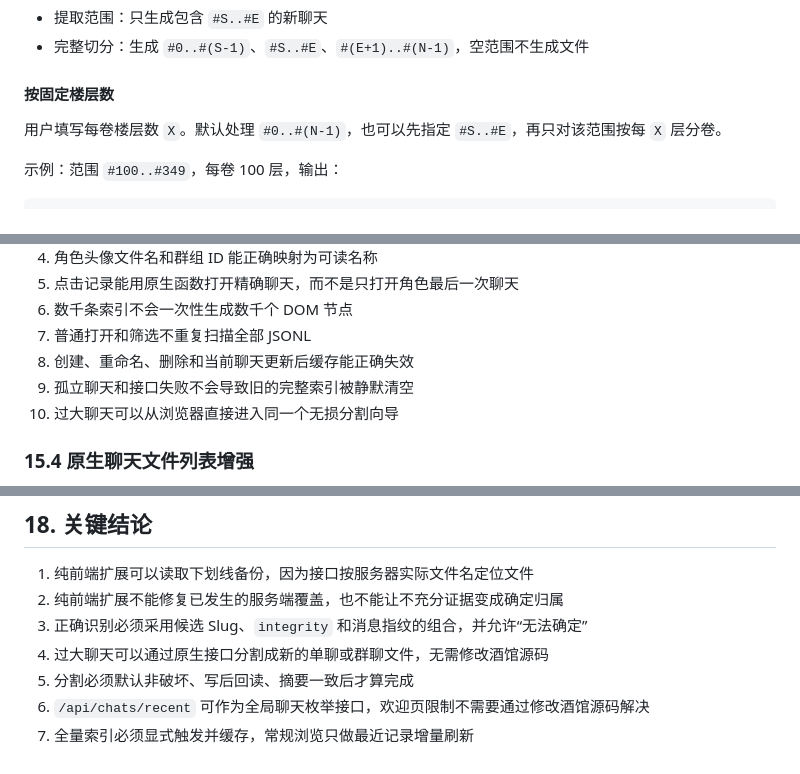
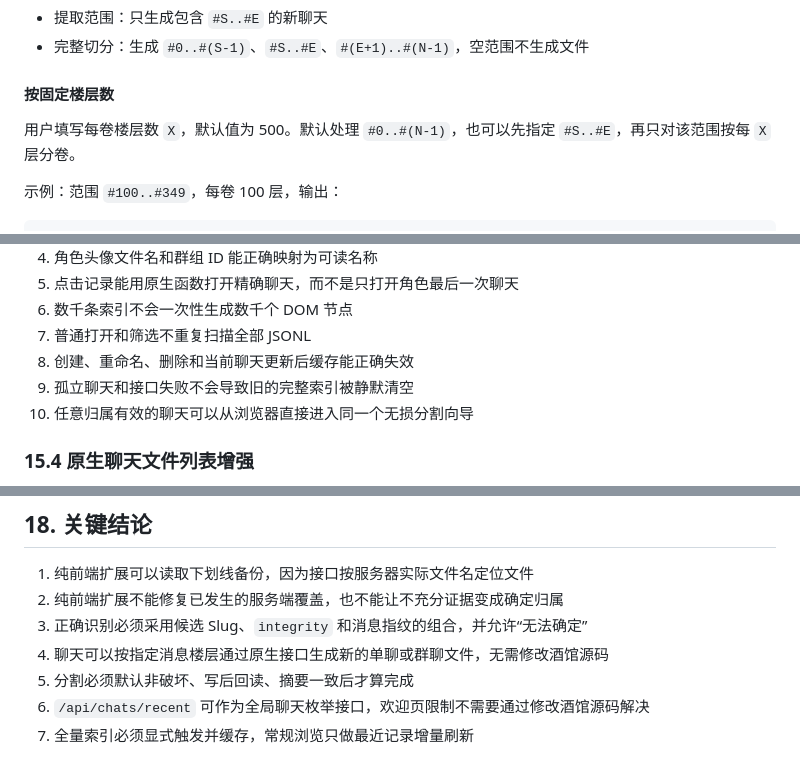
Before and after one commit to UnrealerNID/sillytavern-chat-manager, a Markdown page: docs/design.md, 3 parts joined by grey strips. GitHub-like rendering.

```diff
--- a/docs/design.md
+++ b/docs/design.md
@@ -341,7 +330,7 @@ UI 只有在 `verified` 时默认选中归属；`strong` 必须展示证据并
 
 #### 按固定楼层数
 
-用户填写每卷楼层数 `X`。默认处理 `#0..#(N-1)`，也可以先指定 `#S..#E`，再只对该范围按每 `X` 层分卷。
+用户填写每卷楼层数 `X`，默认值为 500。默认处理 `#0..#(N-1)`，也可以先指定 `#S..#E`，再只对该范围按每 `X` 层分卷。
 
 示例：范围 `#100..#349`，每卷 100 层，输出：
 
@@ -734,7 +720,7 @@ type ChatIndexEntry = {
 7. 普通打开和筛选不重复扫描全部 JSONL
 8. 创建、重命名、删除和当前聊天更新后缓存能正确失效
 9. 孤立聊天和接口失败不会导致旧的完整索引被静默清空
-10. 过大聊天可以从浏览器直接进入同一个无损分割向导
+10. 任意归属有效的聊天可以从浏览器直接进入同一个无损分割向导
 
 ### 15.4 原生聊天文件列表增强
 
@@ -826,7 +812,7 @@ type ChatIndexEntry = {
 1. 纯前端扩展可以读取下划线备份，因为接口按服务器实际文件名定位文件
 2. 纯前端扩展不能修复已发生的服务端覆盖，也不能让不充分证据变成确定归属
 3. 正确识别必须采用候选 Slug、`integrity` 和消息指纹的组合，并允许“无法确定”
-4. 过大聊天可以通过原生接口分割成新的单聊或群聊文件，无需修改酒馆源码
+4. 聊天可以按指定消息楼层通过原生接口生成新的单聊或群聊文件，无需修改酒馆源码
 5. 分割必须默认非破坏、写后回读、摘要一致后才算完成
 6. `/api/chats/recent` 可作为全局聊天枚举接口，欢迎页限制不需要通过修改酒馆源码解决
 7. 全量索引必须显式触发并缓存，常规浏览只做最近记录增量刷新
```
Also changed, not shown: other parts of docs/design.md (+11 -25 lines).
